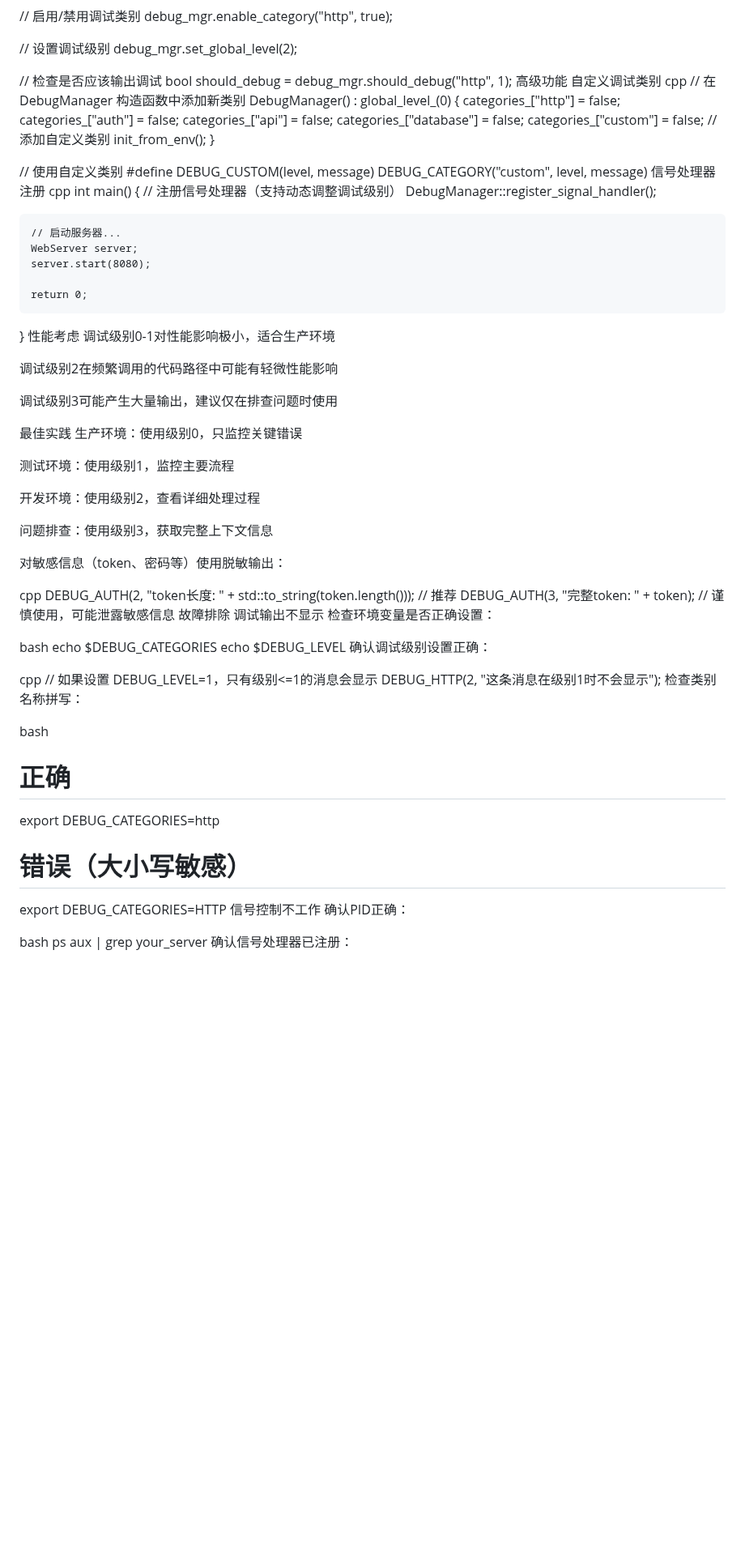
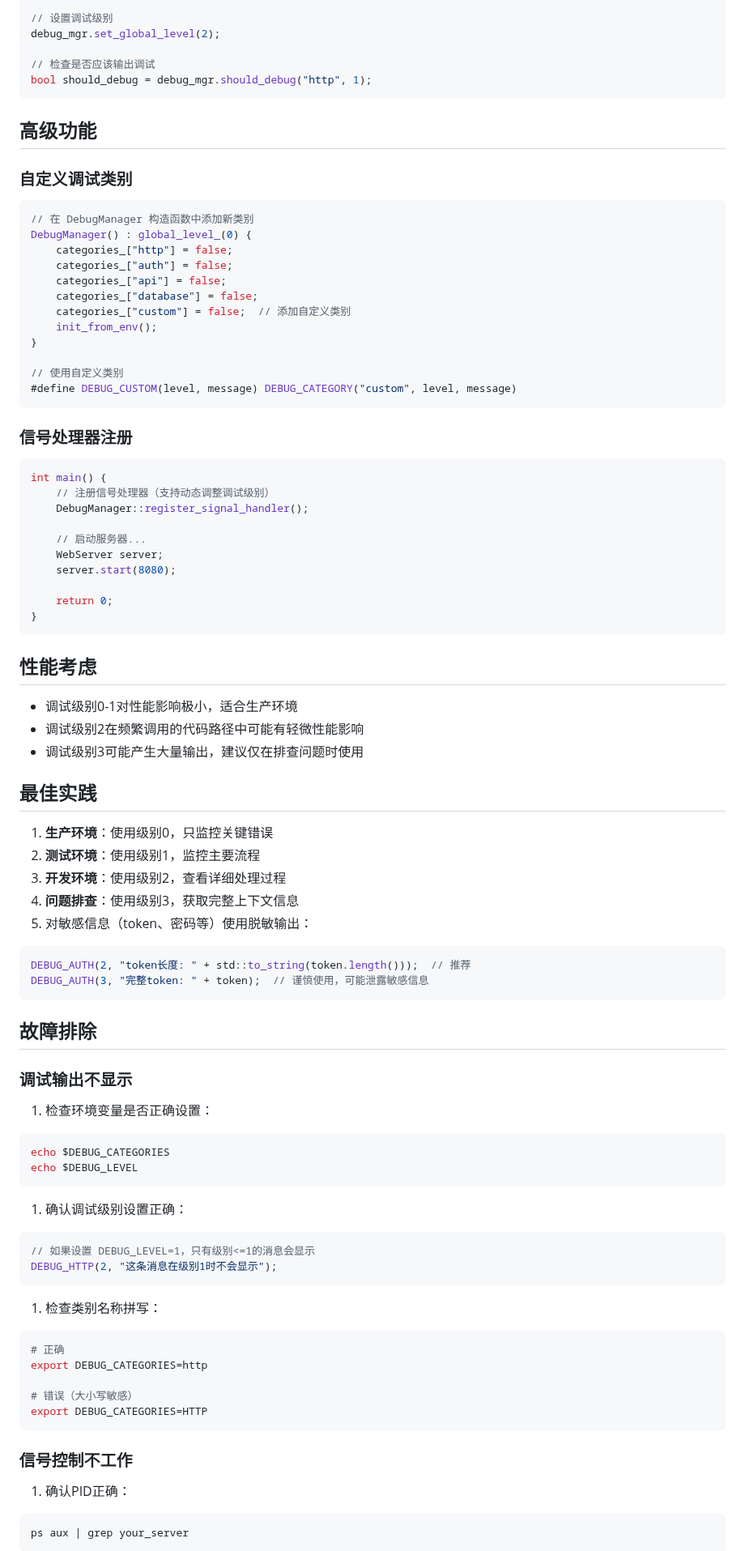
Before and after one commit to HZR0709/ChatServer, a Markdown page: src/utils/README.md, the part around one of its changes. Shown at 81% size. GitHub-like rendering; blank space fills up the shorter version.

Commit message:
Refactor README.md for better clarity and organization
Updated the README.md to improve formatting and structure, including section headers and code examples.

````diff
--- a/src/utils/README.md
+++ b/src/utils/README.md
@@ -140,9 +192,15 @@ debug_mgr.set_global_level(2);
 
 // 检查是否应该输出调试
 bool should_debug = debug_mgr.should_debug("http", 1);
-高级功能
-自定义调试类别
-cpp
+```
+
+
+
+## 高级功能
+
+### 自定义调试类别
+
+```c++
 // 在 DebugManager 构造函数中添加新类别
 DebugManager() : global_level_(0) {
     categories_["http"] = false;
@@ -155,8 +213,13 @@ DebugManager() : global_level_(0) {
 
 // 使用自定义类别
 #define DEBUG_CUSTOM(level, message) DEBUG_CATEGORY("custom", level, message)
-信号处理器注册
-cpp
+```
+
+
+
+### 信号处理器注册
+
+```c++
 int main() {
     // 注册信号处理器（支持动态调整调试级别）
     DebugManager::register_signal_handler();
@@ -167,51 +230,70 @@ int main() {
 
     return 0;
 }
-性能考虑
-调试级别0-1对性能影响极小，适合生产环境
+```
 
-调试级别2在频繁调用的代码路径中可能有轻微性能影响
 
-调试级别3可能产生大量输出，建议仅在排查问题时使用
 
-最佳实践
-生产环境：使用级别0，只监控关键错误
+## 性能考虑
 
-测试环境：使用级别1，监控主要流程
+- 调试级别0-1对性能影响极小，适合生产环境
+- 调试级别2在频繁调用的代码路径中可能有轻微性能影响
+- 调试级别3可能产生大量输出，建议仅在排查问题时使用
 
-开发环境：使用级别2，查看详细处理过程
+## 最佳实践
 
-问题排查：使用级别3，获取完整上下文信息
+1. **生产环境**：使用级别0，只监控关键错误
+2. **测试环境**：使用级别1，监控主要流程
+3. **开发环境**：使用级别2，查看详细处理过程
+4. **问题排查**：使用级别3，获取完整上下文信息
+5. 对敏感信息（token、密码等）使用脱敏输出：
 
-对敏感信息（token、密码等）使用脱敏输出：
-
-cpp
+```cpp
 DEBUG_AUTH(2, "token长度: " + std::to_string(token.length()));  // 推荐
 DEBUG_AUTH(3, "完整token: " + token);  // 谨慎使用，可能泄露敏感信息
-故障排除
-调试输出不显示
-检查环境变量是否正确设置：
+```
 
-bash
+
+
+## 故障排除
+
+### 调试输出不显示
+
+1. 检查环境变量是否正确设置：
+
+```bash
 echo $DEBUG_CATEGORIES
 echo $DEBUG_LEVEL
-确认调试级别设置正确：
+```
 
-cpp
+
+
+1. 确认调试级别设置正确：
+
+```c++
 // 如果设置 DEBUG_LEVEL=1，只有级别<=1的消息会显示
 DEBUG_HTTP(2, "这条消息在级别1时不会显示");
-检查类别名称拼写：
+```
 
-bash
+
+
+1. 检查类别名称拼写：
+
+```bash
 # 正确
 export DEBUG_CATEGORIES=http
 
 # 错误（大小写敏感）
 export DEBUG_CATEGORIES=HTTP
-信号控制不工作
-确认PID正确：
+```
 
-bash
+
+
+### 信号控制不工作
+
+1. 确认PID正确：
+
+```bash
 ps aux | grep your_server
-确认信号处理器已注册：
+```
 
````
Also changed, not shown: other parts of src/utils/README.md (+117 -51 lines).
